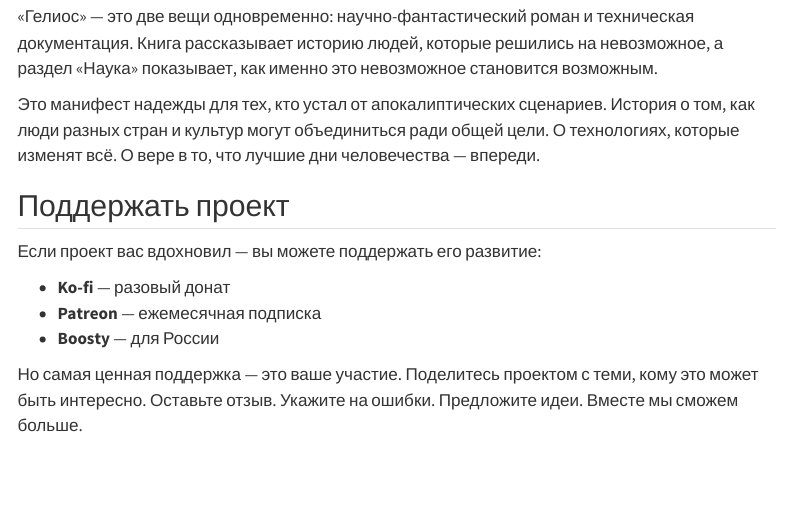
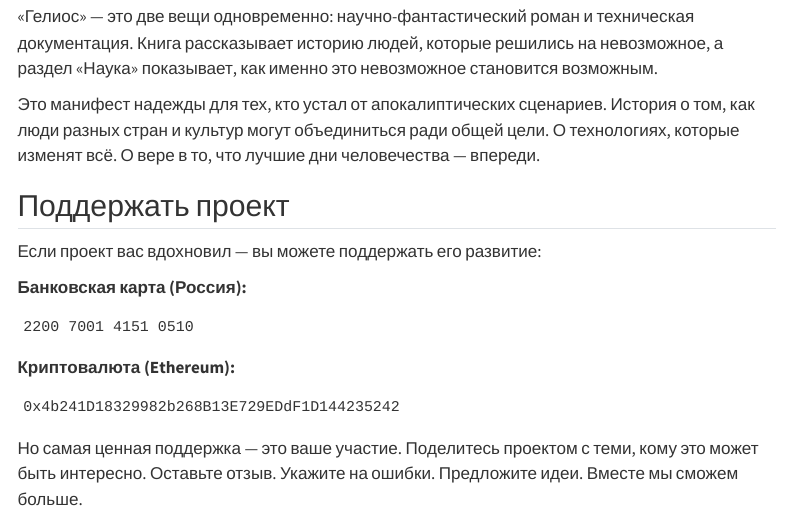
Before and after one commit to DmitryNasikanov/infinite-energy, a Quarto document (ru/about.qmd): the page in a window 1100 px wide, from 1560 px down. Rendered offline with R 4.5, knitr and Pandoc in place of Quarto, with nearby package versions; menus at the side of the page are left out.

Commit message:
About: добавлены реквизиты для поддержки (карта + ETH)

````diff
--- a/ru/about.qmd
+++ b/ru/about.qmd
@@ -44,8 +44,14 @@ title: "Об авторе"
 
 Если проект вас вдохновил — вы можете поддержать его развитие:
 
-- **Ko-fi** — разовый донат
-- **Patreon** — ежемесячная подписка
-- **Boosty** — для России
+**Банковская карта (Россия):**
+```
+2200 7001 4151 0510
+```
+
+**Криптовалюта (Ethereum):**
+```
+0x4b241D18329982b268B13E729EDdF1D144235242
+```
 
 Но самая ценная поддержка — это ваше участие. Поделитесь проектом с теми, кому это может быть интересно. Оставьте отзыв. Укажите на ошибки. Предложите идеи. Вместе мы сможем больше.
````
